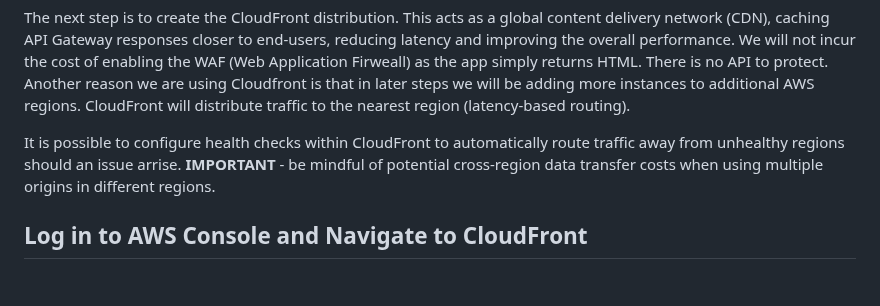
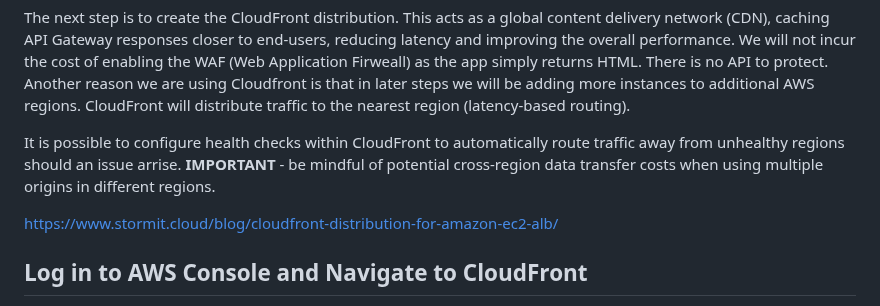
Before and after one commit to doritoes/ipdice.com, a Markdown page: 4_CloudFront.md, the part around the change. Drawn GitHub-style; blank space fills up the shorter version.

```diff
--- a/4_CloudFront.md
+++ b/4_CloudFront.md
@@ -2,6 +2,8 @@
 The next step is to create the CloudFront distribution. This acts as a global content delivery network (CDN), caching API Gateway responses closer to end-users, reducing latency and improving the overall performance. We will not incur the cost of enabling the WAF (Web Application Firweall) as the app simply returns HTML. There is no API to protect. Another reason we are using Cloudfront is that in later steps we will be adding more instances to additional AWS regions. CloudFront will distribute traffic to the nearest region (latency-based routing).
 
 It is possible to  configure health checks within CloudFront to automatically route traffic away from unhealthy regions should an issue arrise. **IMPORTANT** - be mindful of potential cross-region data transfer costs when using multiple origins in different regions.
+
+https://www.stormit.cloud/blog/cloudfront-distribution-for-amazon-ec2-alb/
 
 ## Log in to AWS Console and Navigate to CloudFront
 1. Browse to (https://console.aws.amazon.com) and log in
```
